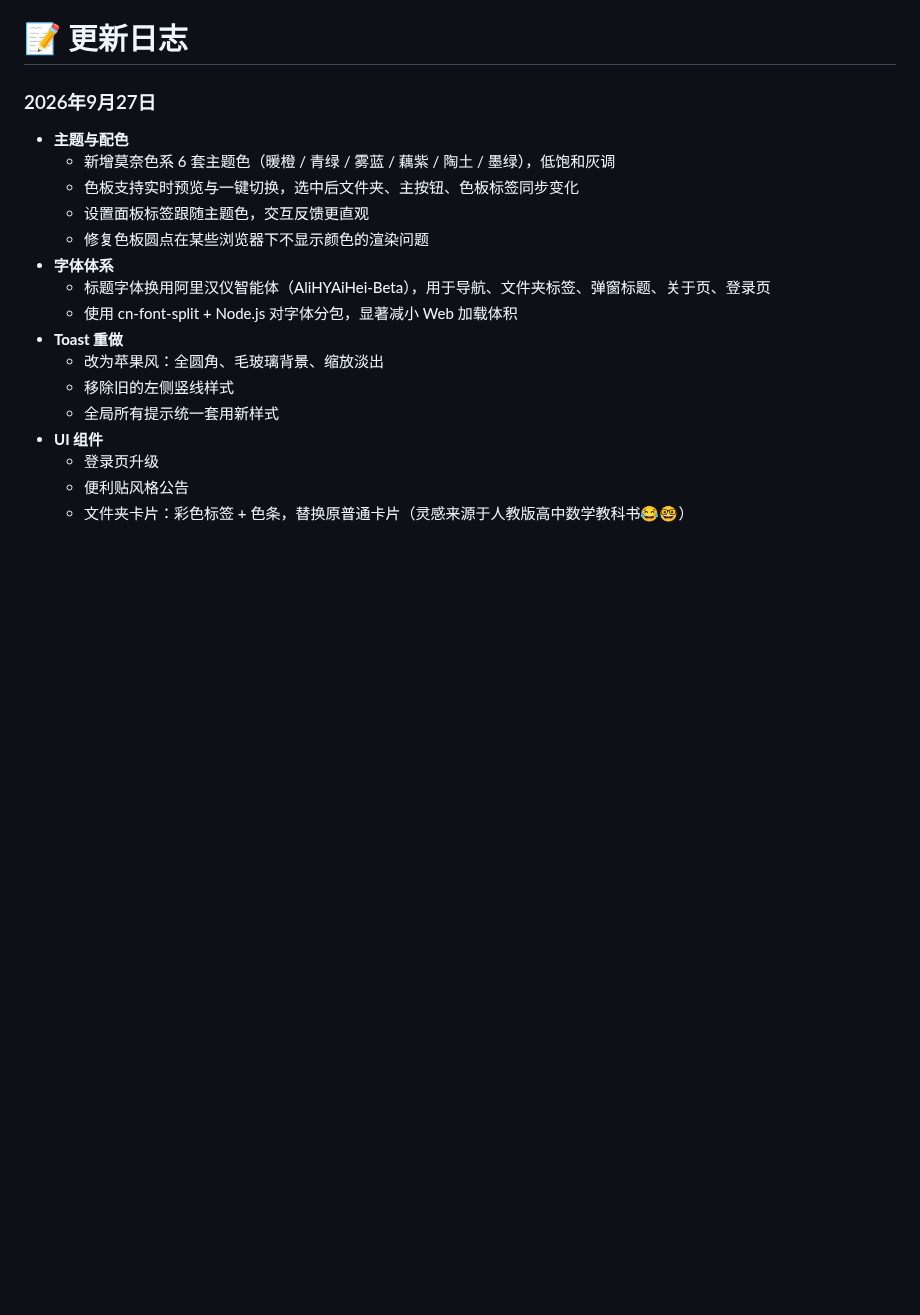
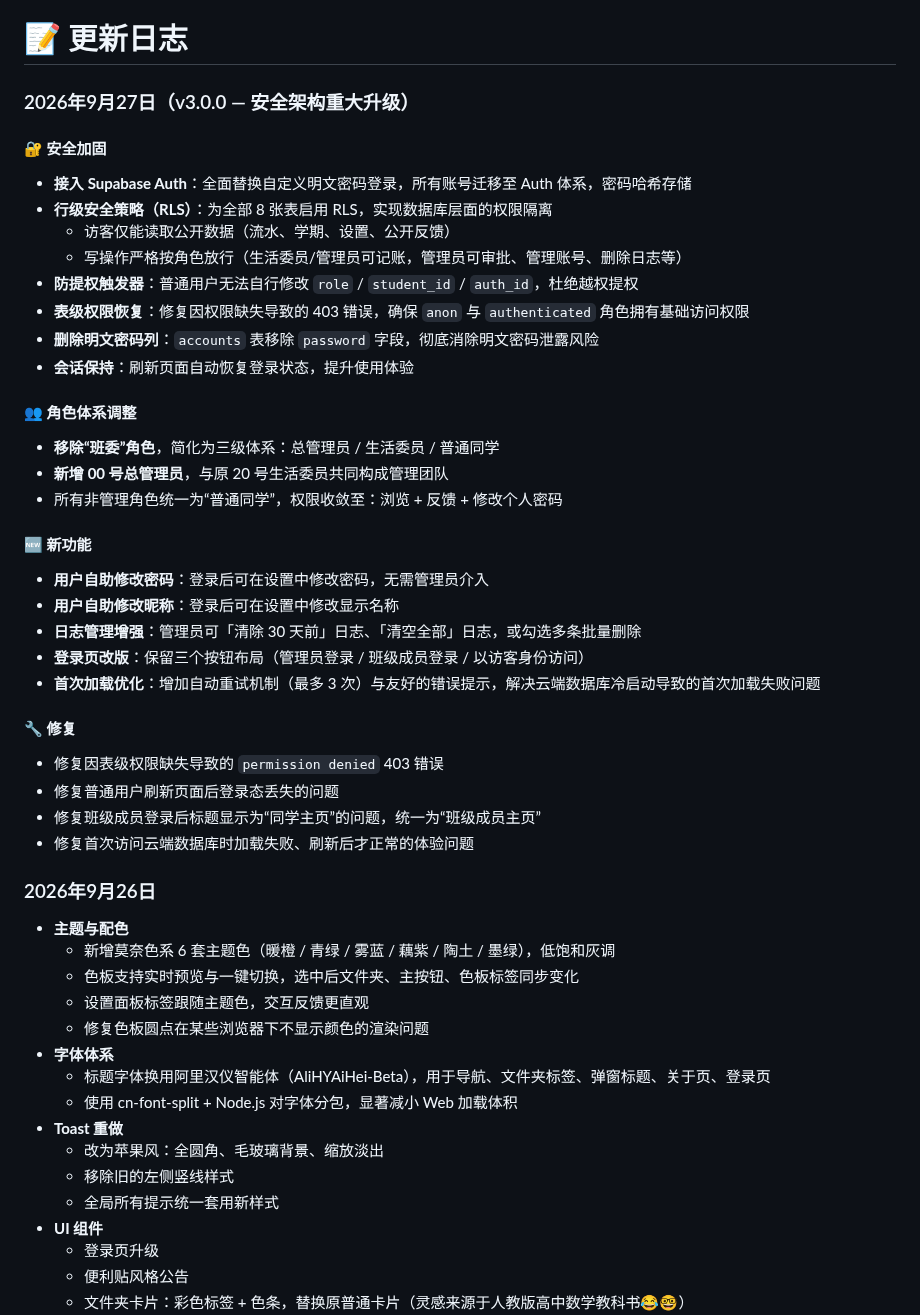
Before and after one commit to Starryeeeeee/class-fund-disclosure-platform, a Markdown page: CHANGELOG.md, the part around the change. GitHub-like rendering; blank space fills up the shorter version.

```diff
--- a/CHANGELOG.md
+++ b/CHANGELOG.md
@@ -1,6 +1,40 @@
 # 📝 更新日志
 
-### 2026年9月27日
+### 2026年9月27日（v3.0.0 — 安全架构重大升级）
+
+#### 🔐 安全加固
+
+- **接入 Supabase Auth**：全面替换自定义明文密码登录，所有账号迁移至 Auth 体系，密码哈希存储
+- **行级安全策略（RLS）**：为全部 8 张表启用 RLS，实现数据库层面的权限隔离
+  - 访客仅能读取公开数据（流水、学期、设置、公开反馈）
+  - 写操作严格按角色放行（生活委员/管理员可记账，管理员可审批、管理账号、删除日志等）
+- **防提权触发器**：普通用户无法自行修改 `role` / `student_id` / `auth_id`，杜绝越权提权
+- **表级权限恢复**：修复因权限缺失导致的 403 错误，确保 `anon` 与 `authenticated` 角色拥有基础访问权限
+- **删除明文密码列**：`accounts` 表移除 `password` 字段，彻底消除明文密码泄露风险
+- **会话保持**：刷新页面自动恢复登录状态，提升使用体验
+
+#### 👥 角色体系调整
+
+- **移除“班委”角色**，简化为三级体系：总管理员 / 生活委员 / 普通同学
+- **新增 00 号总管理员**，与原 20 号生活委员共同构成管理团队
+- 所有非管理角色统一为“普通同学”，权限收敛至：浏览 + 反馈 + 修改个人密码
+
+#### 🆕 新功能
+
+- **用户自助修改密码**：登录后可在设置中修改密码，无需管理员介入
+- **用户自助修改昵称**：登录后可在设置中修改显示名称
+- **日志管理增强**：管理员可「清除 30 天前」日志、「清空全部」日志，或勾选多条批量删除
+- **登录页改版**：保留三个按钮布局（管理员登录 / 班级成员登录 / 以访客身份访问）
+- **首次加载优化**：增加自动重试机制（最多 3 次）与友好的错误提示，解决云端数据库冷启动导致的首次加载失败问题
+
+#### 🔧 修复
+
+- 修复因表级权限缺失导致的 `permission denied` 403 错误
+- 修复普通用户刷新页面后登录态丢失的问题
+- 修复班级成员登录后标题显示为“同学主页”的问题，统一为“班级成员主页”
+- 修复首次访问云端数据库时加载失败、刷新后才正常的体验问题
+
+### 2026年9月26日
 - **主题与配色**
   - 新增莫奈色系 6 套主题色（暖橙 / 青绿 / 雾蓝 / 藕紫 / 陶土 / 墨绿），低饱和灰调
   - 色板支持实时预览与一键切换，选中后文件夹、主按钮、色板标签同步变化
```
